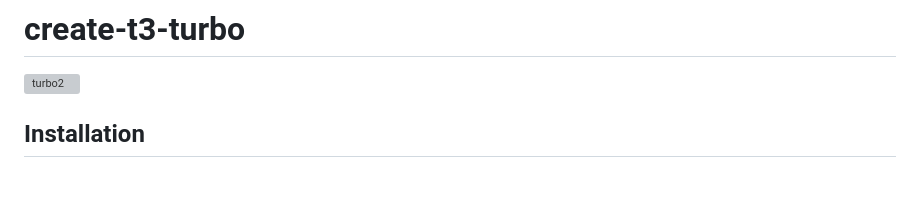
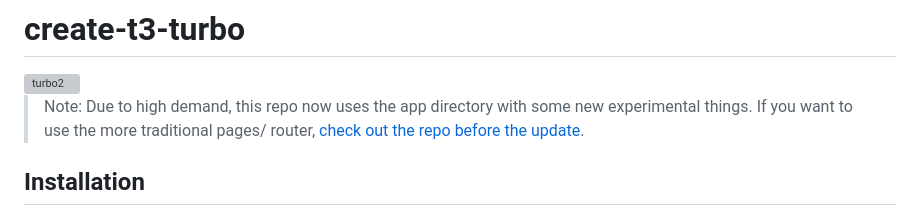
Before and after one commit to kash3steop9/create-t3-turbo, a Markdown page: README.md, the part around the change. GitHub-like rendering; blank space fills up the shorter version; grey boxes are pictures that could not be loaded.

```diff
--- a/README.md
+++ b/README.md
@@ -1,6 +1,8 @@
 # create-t3-turbo
 
 <img width="1758" alt="turbo2" src="https://user-images.githubusercontent.com/51714798/213819392-33e50db9-3e38-4c51-9a22-03abe5e48f3d.png">
+
+> Note: Due to high demand, this repo now uses the app directory with some new experimental things. If you want to use the more traditional pages/ router, [check out the repo before the update](https://github.com/t3-oss/create-t3-turbo/tree/414aff131ca124573e721f3779df3edb64989fd4).
 
 ## Installation
 
```
